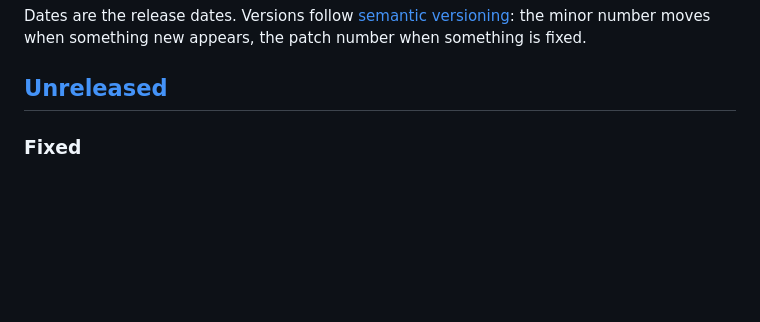
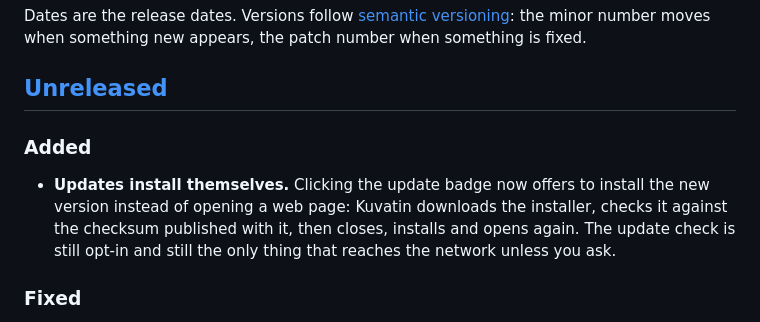
Before and after one commit to Ville-Mattila/Kuvatin, a Markdown page: CHANGELOG.md, the part around the change. GitHub-like rendering; blank space fills up the shorter version.

```diff
--- a/CHANGELOG.md
+++ b/CHANGELOG.md
@@ -14,6 +14,13 @@ the minor number moves when something new appears, the patch number when
 something is fixed.
 
 ## [Unreleased]
+
+### Added
+- **Updates install themselves.** Clicking the update badge now offers to
+  install the new version instead of opening a web page: Kuvatin downloads the
+  installer, checks it against the checksum published with it, then closes,
+  installs and opens again. The update check is still opt-in and still the
+  only thing that reaches the network unless you ask.
 
 ### Fixed
 - Moving or scaling a clip while it is still starting up, as when a
```
Also changed, not shown: README.md (+10 -2 lines).
